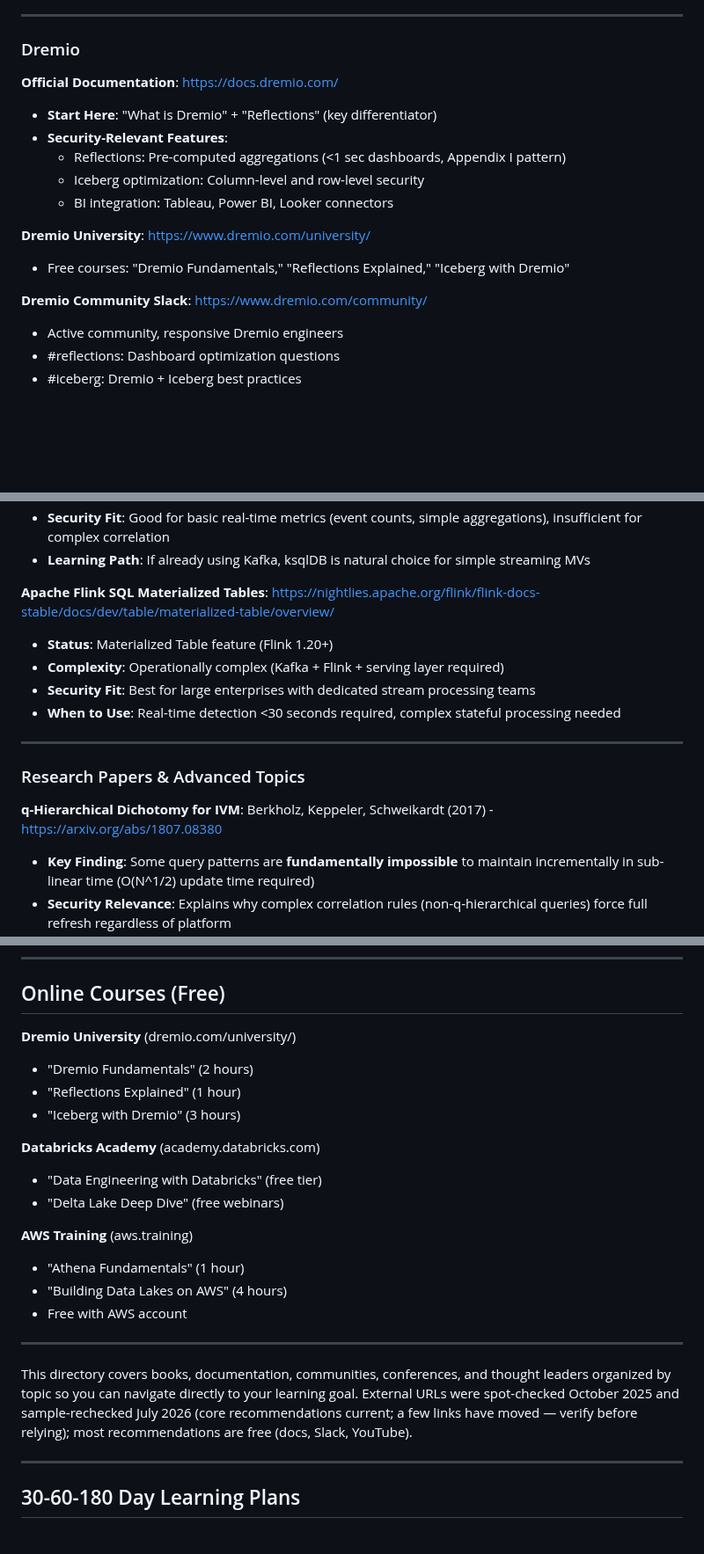
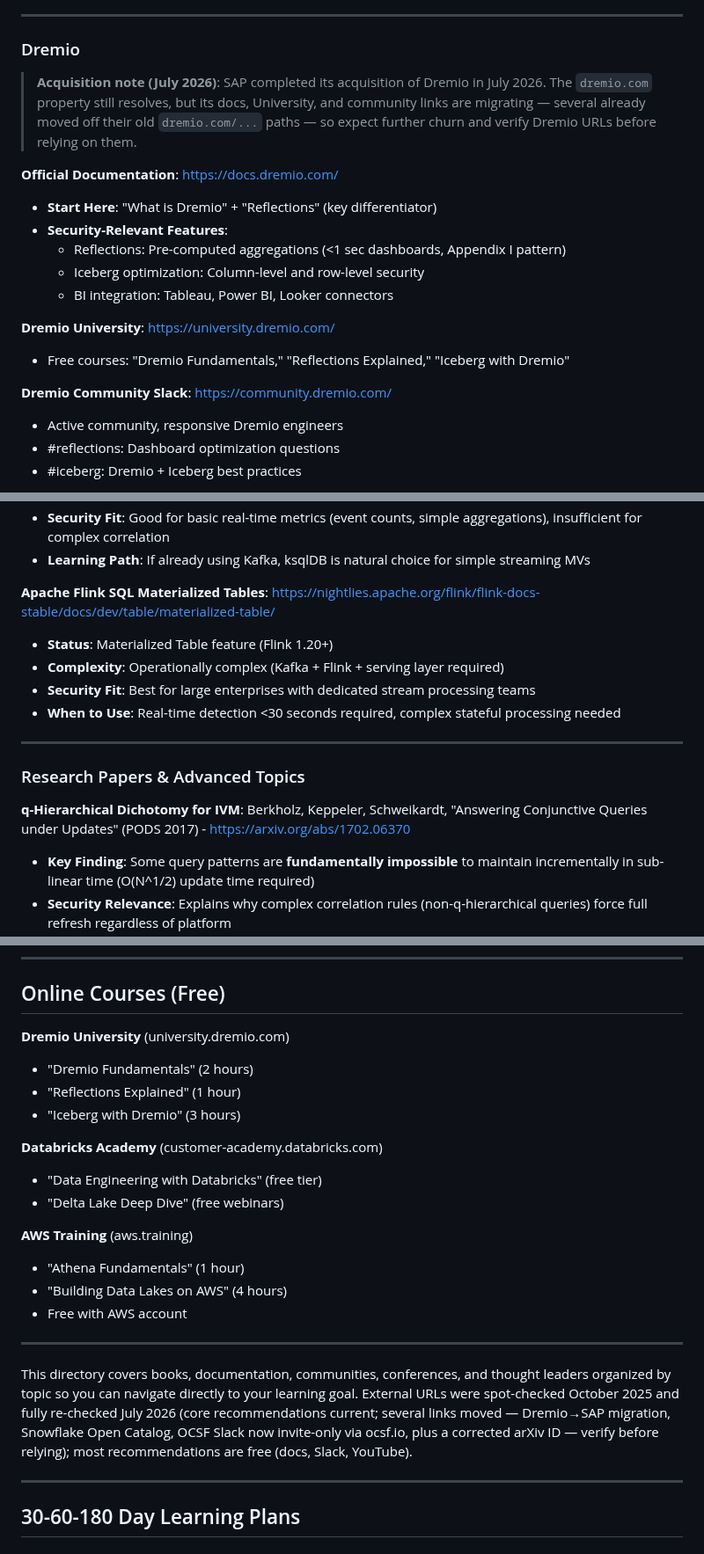
Before and after one commit to flying-coyote/security-data-literature-review, a Markdown page: book-appendices/appendix-e-resource-directory.md, 3 parts joined by grey strips. Shown at 88% size. Rendered like a GitHub page; blank space fills up the shorter version.

```diff
--- a/book-appendices/appendix-e-resource-directory.md
+++ b/book-appendices/appendix-e-resource-directory.md
@@ -203,6 +203,8 @@ tags: [moar-book, resource-directory, learning-paths, ocsf, iceberg]
 
 ### Dremio
 
+> **Acquisition note (July 2026)**: SAP completed its acquisition of Dremio in July 2026. The `dremio.com` property still resolves, but its docs, University, and community links are migrating — several already moved off their old `dremio.com/...` paths — so expect further churn and verify Dremio URLs before relying on them.
+
 **Official Documentation**: https://docs.dremio.com/
 - **Start Here**: "What is Dremio" + "Reflections" (key differentiator)
 - **Security-Relevant Features**:
@@ -210,10 +212,10 @@ tags: [moar-book, resource-directory, learning-paths, ocsf, iceberg]
   - Iceberg optimization: Column-level and row-level security
   - BI integration: Tableau, Power BI, Looker connectors
 
-**Dremio University**: https://www.dremio.com/university/
+**Dremio University**: https://university.dremio.com/
 - Free courses: "Dremio Fundamentals," "Reflections Explained," "Iceberg with Dremio"
 
-**Dremio Community Slack**: https://www.dremio.com/community/
+**Dremio Community Slack**: https://community.dremio.com/
 - Active community, responsive Dremio engineers
 - #reflections: Dashboard optimization questions
 - #iceberg: Dremio + Iceberg best practices
@@ -338,7 +340,7 @@ tags: [moar-book, resource-directory, learning-paths, ocsf, iceberg]
 - **Security Fit**: Good for basic real-time metrics (event counts, simple aggregations), insufficient for complex correlation
 - **Learning Path**: If already using Kafka, ksqlDB is natural choice for simple streaming MVs
 
-**Apache Flink SQL Materialized Tables**: https://nightlies.apache.org/flink/flink-docs-stable/docs/dev/table/materialized-table/overview/
+**Apache Flink SQL Materialized Tables**: https://nightlies.apache.org/flink/flink-docs-stable/docs/dev/table/materialized-table/
 - **Status**: Materialized Table feature (Flink 1.20+)
 - **Complexity**: Operationally complex (Kafka + Flink + serving layer required)
 - **Security Fit**: Best for large enterprises with dedicated stream processing teams
@@ -348,7 +350,7 @@ tags: [moar-book, resource-directory, learning-paths, ocsf, iceberg]
 
 ### Research Papers & Advanced Topics
 
-**q-Hierarchical Dichotomy for IVM**: Berkholz, Keppeler, Schweikardt (2017) - https://arxiv.org/abs/1807.08380
+**q-Hierarchical Dichotomy for IVM**: Berkholz, Keppeler, Schweikardt, "Answering Conjunctive Queries under Updates" (PODS 2017) - https://arxiv.org/abs/1702.06370
 - **Key Finding**: Some query patterns are **fundamentally impossible** to maintain incrementally in sub-linear time (O(N^1/2) update time required)
 - **Security Relevance**: Explains why complex correlation rules (non-q-hierarchical queries) force full refresh regardless of platform
 - **Reading Level**: Advanced (computer science theory)—skip unless interested in computational complexity foundations
@@ -837,12 +839,12 @@ The site covers what a fixed manuscript cannot — Iceberg V3/V4 as it shipped,
 
 ## Online Courses (Free)
 
-**Dremio University** (dremio.com/university/)
+**Dremio University** (university.dremio.com)
 - "Dremio Fundamentals" (2 hours)
 - "Reflections Explained" (1 hour)
 - "Iceberg with Dremio" (3 hours)
 
-**Databricks Academy** (academy.databricks.com)
+**Databricks Academy** (customer-academy.databricks.com)
 - "Data Engineering with Databricks" (free tier)
 - "Delta Lake Deep Dive" (free webinars)
 
@@ -853,7 +855,7 @@ The site covers what a fixed manuscript cannot — Iceberg V3/V4 as it shipped,
 
 ---
 
-This directory covers books, documentation, communities, conferences, and thought leaders organized by topic so you can navigate directly to your learning goal. External URLs were spot-checked October 2025 and sample-rechecked July 2026 (core recommendations current; a few links have moved — verify before relying); most recommendations are free (docs, Slack, YouTube).
+This directory covers books, documentation, communities, conferences, and thought leaders organized by topic so you can navigate directly to your learning goal. External URLs were spot-checked October 2025 and fully re-checked July 2026 (core recommendations current; several links moved — Dremio→SAP migration, Snowflake Open Catalog, OCSF Slack now invite-only via ocsf.io, plus a corrected arXiv ID — verify before relying); most recommendations are free (docs, Slack, YouTube).
 
 ---
 
```
Also changed, not shown: other parts of book-appendices/appendix-e-resource-directory.md (+9 -9 lines).
